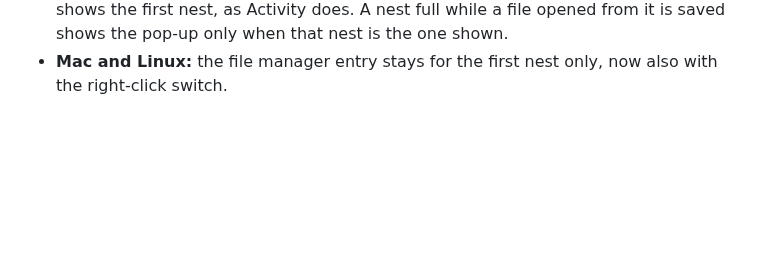
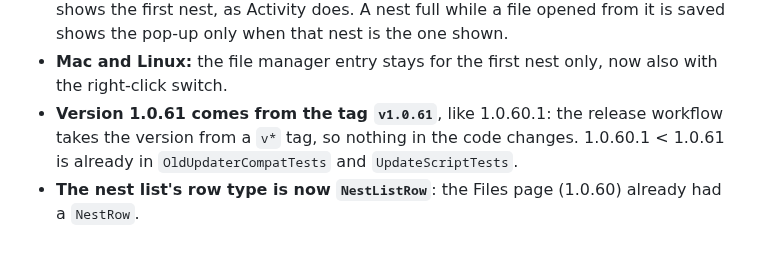
Before and after one commit to MRnigth/Pairnets, a Markdown page: docs/DECISIONS.md, the part around the change. Drawn GitHub-style; blank space fills up the shorter version.

Commit message:
docs: 1.0.61 version comes from the v1.0.61 tag; NestListRow name in DECISIONS

```diff
--- a/docs/DECISIONS.md
+++ b/docs/DECISIONS.md
@@ -1423,3 +1423,6 @@ merge decided how they fit:
 * **The Files page shows the nest picked in the nest list**; from "All nests" it shows the first nest, as Activity does.
   A nest full while a file opened from it is saved shows the pop-up only when that nest is the one shown.
 * **Mac and Linux:** the file manager entry stays for the first nest only, now also with the right-click switch.
+* **Version 1.0.61 comes from the tag `v1.0.61`**, like 1.0.60.1: the release workflow takes the version from a `v*`
+  tag, so nothing in the code changes. 1.0.60.1 < 1.0.61 is already in `OldUpdaterCompatTests` and `UpdateScriptTests`.
+* **The nest list's row type is now `NestListRow`**: the Files page (1.0.60) already had a `NestRow`.
```
